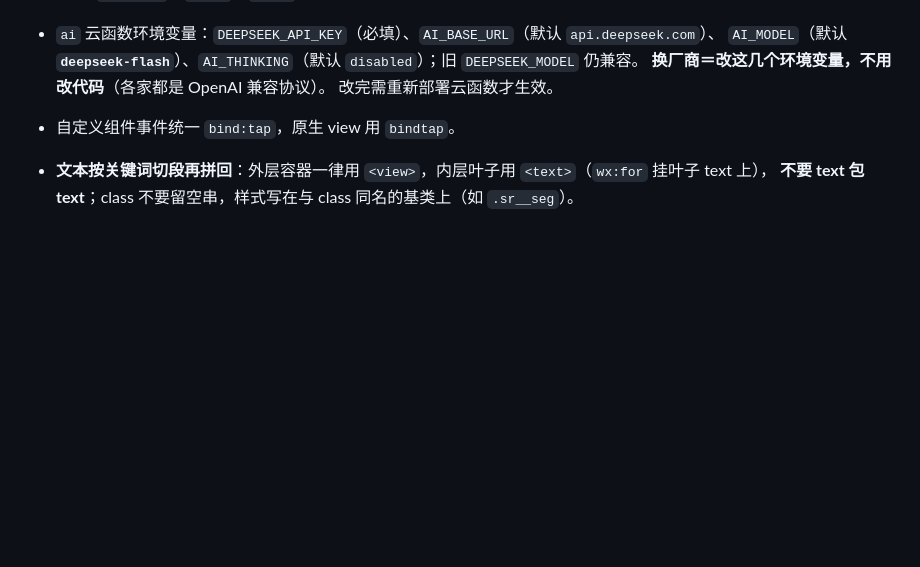
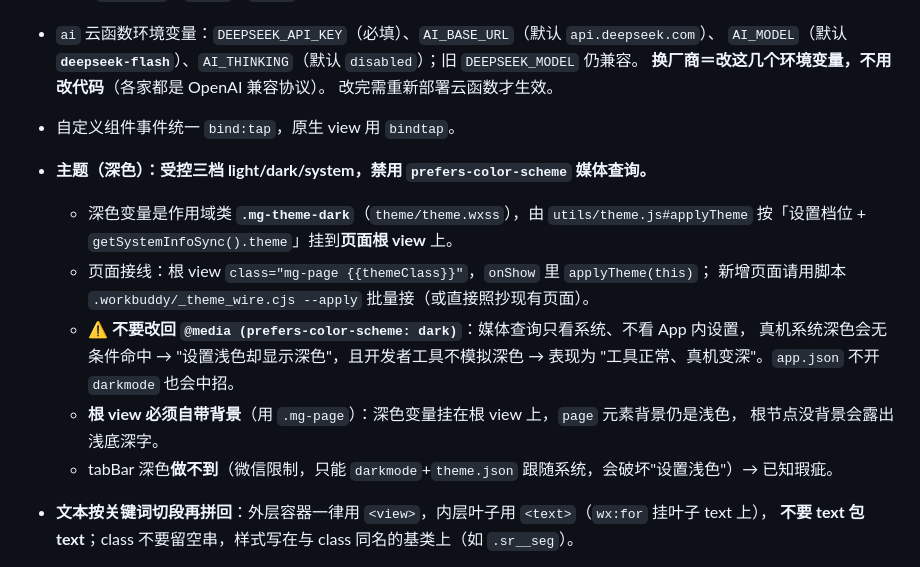
Before and after one commit to river723/dict-miniprogram, a Markdown page: .workbuddy/memory/MEMORY.md, the part around the change. GitHub-like rendering; blank space fills up the shorter version.

```diff
--- a/.workbuddy/memory/MEMORY.md
+++ b/.workbuddy/memory/MEMORY.md
@@ -16,6 +16,17 @@ Tab 结构：学习 / 阅读 / 练习 / 我的；订阅与 Admin 后台按用户
   **换厂商＝改这几个环境变量，不用改代码**（各家都是 OpenAI 兼容协议）。
   改完需重新部署云函数才生效。
 - 自定义组件事件统一 `bind:tap`，原生 view 用 `bindtap`。
+- **主题（深色）：受控三档 light/dark/system，禁用 `prefers-color-scheme` 媒体查询。**
+  - 深色变量是作用域类 **`.mg-theme-dark`**（`theme/theme.wxss`），由 `utils/theme.js#applyTheme`
+    按「设置档位 + `getSystemInfoSync().theme`」挂到**页面根 view** 上。
+  - 页面接线：根 view `class="mg-page {{themeClass}}"`，`onShow` 里 `applyTheme(this)`；
+    新增页面请用脚本 `.workbuddy/_theme_wire.cjs --apply` 批量接（或直接照抄现有页面）。
+  - **⚠️ 不要改回 `@media (prefers-color-scheme: dark)`**：媒体查询只看系统、不看 App 内设置，
+    真机系统深色会无条件命中 → "设置浅色却显示深色"，且开发者工具不模拟深色 → 表现为
+    "工具正常、真机变深"。`app.json` 不开 `darkmode` 也会中招。
+  - **根 view 必须自带背景**（用 `.mg-page`）：深色变量挂在根 view 上，`page` 元素背景仍是浅色，
+    根节点没背景会露出浅底深字。
+  - tabBar 深色**做不到**（微信限制，只能 `darkmode`+`theme.json` 跟随系统，会破坏"设置浅色"）→ 已知瑕疵。
 - **文本按关键词切段再拼回**：外层容器一律用 `<view>`，内层叶子用 `<text>`（`wx:for` 挂叶子 text 上），
   **不要 text 包 text**；class 不要留空串，样式写在与 class 同名的基类上（如 `.sr__seg`）。
 - **`<text>` 一律不要设 `display:block`**；需要块级效果就外面套 `<view>`。
```
Also changed, not shown: .workbuddy/memory/2026-09-18.md (+41 -0 lines), NEXT_STEPS.md (+2 -1 lines).
